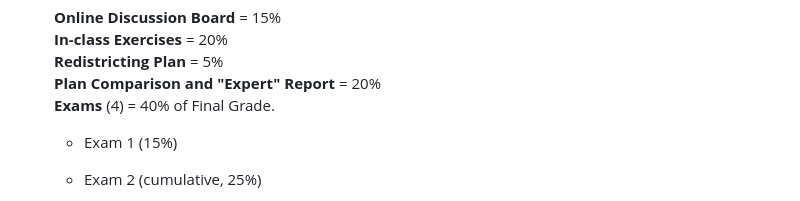
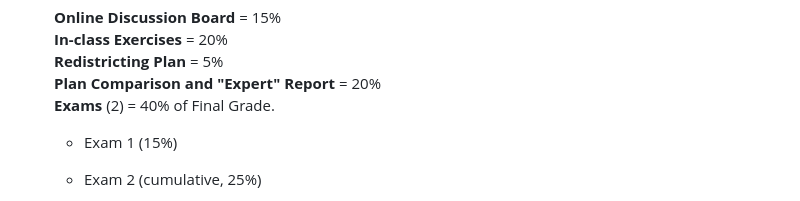
Before and after one commit to jcervas/teaching, a Markdown page: 2025-2026/class-cmu-2026-84-352/readme.md, the part around one of its changes. Drawn GitHub-style.

```diff
--- a/2025-2026/class-cmu-2026-84-352/readme.md
+++ b/2025-2026/class-cmu-2026-84-352/readme.md
@@ -39,7 +39,7 @@ The course is structured to provide a comprehensive understanding of these issue
      **In-class Exercises** = 20%
      **Redistricting Plan** = 5%
      **Plan Comparison and "Expert" Report** = 20%
-     **Exams** (4) = 40% of Final Grade.
+     **Exams** (2) = 40% of Final Grade.
       - Exam 1 (15%)
       - Exam 2 (cumulative, 25%)
 
```
Also changed, not shown: other parts of 2025-2026/class-cmu-2026-84-352/readme.md (+5 -5 lines).
